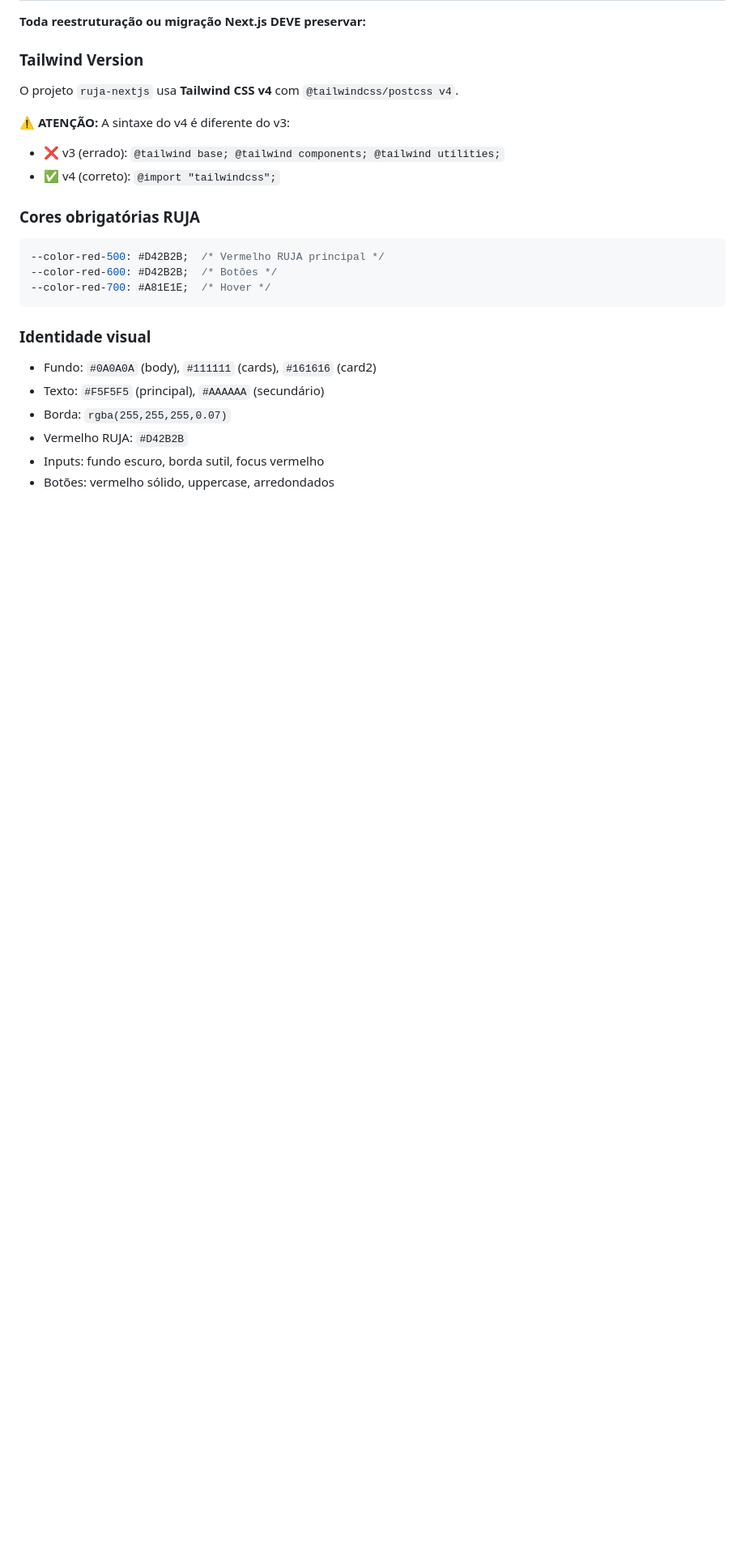
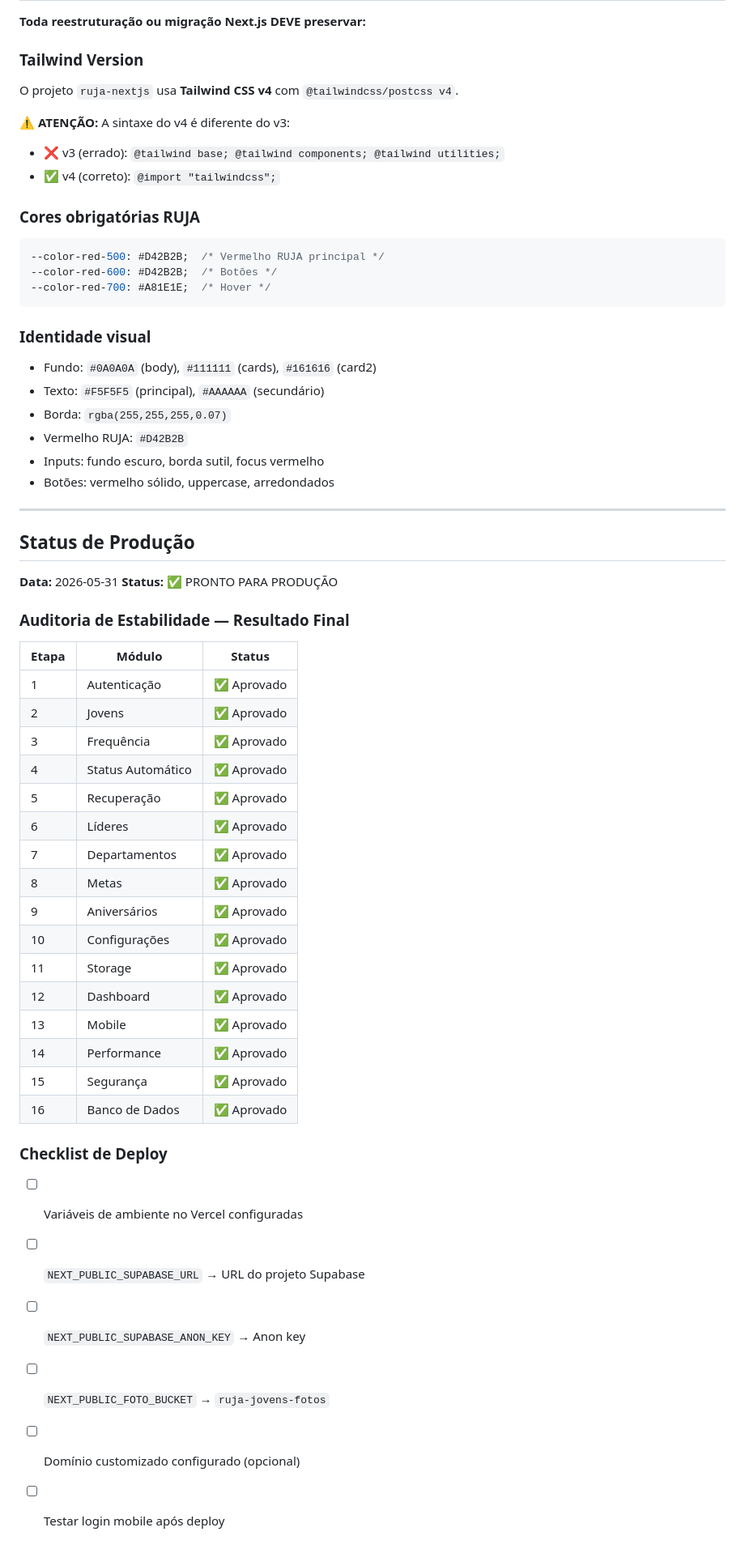
Before and after one commit to rujaredeunijovemadja-hue/DASH, a Markdown page: PROGRAMAS_INFO.md, the part around the change. Shown at 81% size. GitHub-like rendering; blank space fills up the shorter version.

Commit message:
docs: PROGRAMAS_INFO — resultado auditoria estabilização, pronto para produção

```diff
--- a/PROGRAMAS_INFO.md
+++ b/PROGRAMAS_INFO.md
@@ -229,3 +229,40 @@ O projeto `ruja-nextjs` usa **Tailwind CSS v4** com `@tailwindcss/postcss v4`.
 - Vermelho RUJA: `#D42B2B`
 - Inputs: fundo escuro, borda sutil, focus vermelho
 - Botões: vermelho sólido, uppercase, arredondados
+
+
+---
+
+## Status de Produção
+
+**Data:** 2026-05-31
+**Status:** ✅ PRONTO PARA PRODUÇÃO
+
+### Auditoria de Estabilidade — Resultado Final
+
+| Etapa | Módulo | Status |
+|-------|--------|--------|
+| 1 | Autenticação | ✅ Aprovado |
+| 2 | Jovens | ✅ Aprovado |
+| 3 | Frequência | ✅ Aprovado |
+| 4 | Status Automático | ✅ Aprovado |
+| 5 | Recuperação | ✅ Aprovado |
+| 6 | Líderes | ✅ Aprovado |
+| 7 | Departamentos | ✅ Aprovado |
+| 8 | Metas | ✅ Aprovado |
+| 9 | Aniversários | ✅ Aprovado |
+| 10 | Configurações | ✅ Aprovado |
+| 11 | Storage | ✅ Aprovado |
+| 12 | Dashboard | ✅ Aprovado |
+| 13 | Mobile | ✅ Aprovado |
+| 14 | Performance | ✅ Aprovado |
+| 15 | Segurança | ✅ Aprovado |
+| 16 | Banco de Dados | ✅ Aprovado |
+
+### Checklist de Deploy
+- [ ] Variáveis de ambiente no Vercel configuradas
+- [ ] `NEXT_PUBLIC_SUPABASE_URL` → URL do projeto Supabase
+- [ ] `NEXT_PUBLIC_SUPABASE_ANON_KEY` → Anon key
+- [ ] `NEXT_PUBLIC_FOTO_BUCKET` → `ruja-jovens-fotos`
+- [ ] Domínio customizado configurado (opcional)
+- [ ] Testar login mobile após deploy
```
